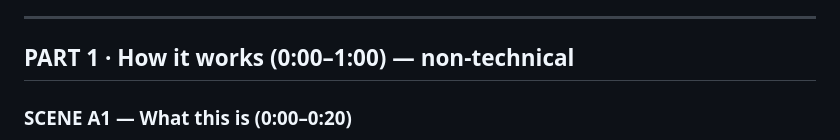
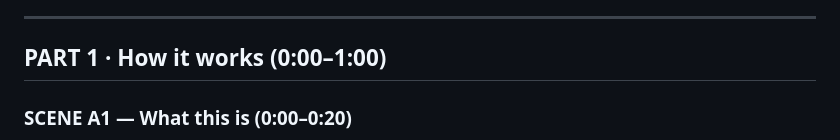
Before and after one commit to Sid-131/Assistant-Project-Dell, a Markdown page: demo/video-demo-script.md, the part around the change. GitHub-like rendering.

```diff
--- a/demo/video-demo-script.md
+++ b/demo/video-demo-script.md
@@ -11,7 +11,7 @@ Architecture first (plain-English), then the live demo of both platforms.
 
 ---
 
-## PART 1 · How it works (0:00–1:00) — non-technical
+## PART 1 · How it works (0:00–1:00)
 
 ### SCENE A1 — What this is (0:00–0:20)
 - **Screen:** Title card, then the two consoles (WebUI + InsightIQ) side by side, dimmed.
```
